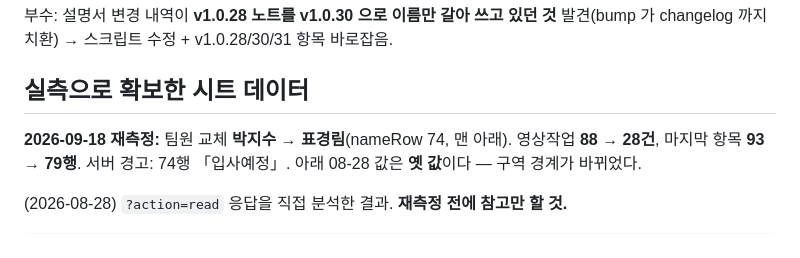
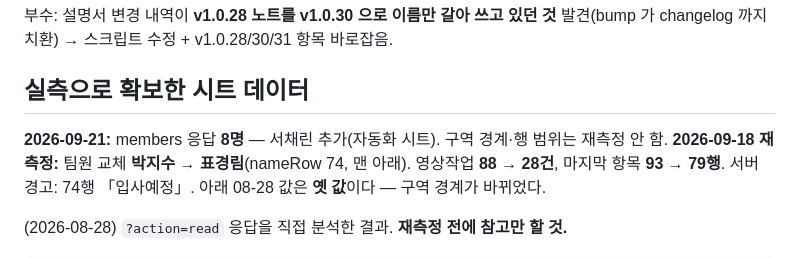
Before and after one commit to minsk999/teamtimer-releases, a Markdown page: STATUS.md, the part around the change. Drawn GitHub-style.

Commit message:
팀원 8명 반영 (서채린 추가, 09-21 members 실측)

```diff
--- a/STATUS.md
+++ b/STATUS.md
@@ -135,6 +135,7 @@ min-content 인데 패딩은 `min-height:0` 으로 안 줄어 18px 이 남는다
 
 ## 실측으로 확보한 시트 데이터
 
+**2026-09-21:** members 응답 **8명** — 서채린 추가(자동화 시트). 구역 경계·행 범위는 재측정 안 함.
 **2026-09-18 재측정:** 팀원 교체 **박지수 → 표경림**(nameRow 74, 맨 아래). 영상작업 **88 → 28건**,
 마지막 항목 **93 → 79행**. 서버 경고: 74행 「입사예정」. 아래 08-28 값은 **옛 값**이다 — 구역 경계가 바뀌었다.
 
```
Also changed, not shown: CLAUDE.md (+1 -1 lines).
